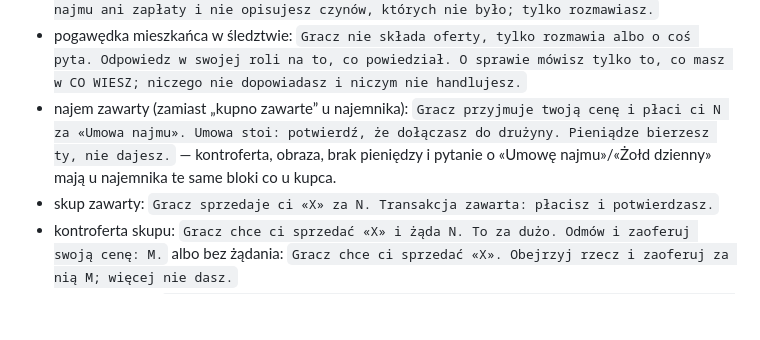
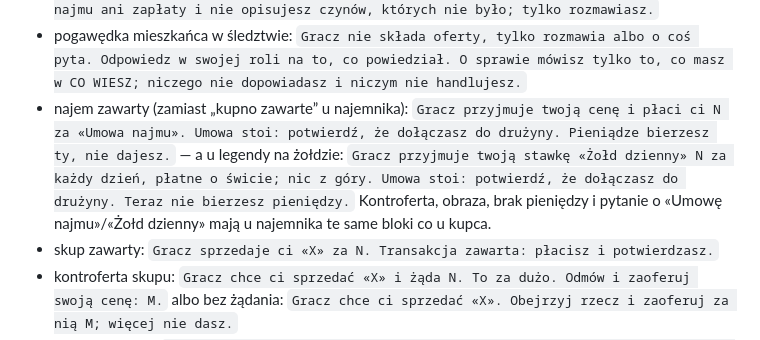
Before and after one commit to sebastianrozmus/neuro-processor, a Markdown page: tools/model/PROMPT.md, the part around the change. GitHub-like rendering; blank space fills up the shorter version.

Commit message:
PROMPT.md: brief żołdu dziennego

```diff
--- a/tools/model/PROMPT.md
+++ b/tools/model/PROMPT.md
@@ -93,7 +93,7 @@ Decyzje (`Decision.Brief`), kwoty zawsze z walutą („44 szt. złota”, „30
 - pogawędka najemnika: `Gracz nie składa oferty, tylko rozmawia albo o coś pyta. Odpowiedz ciekawie, w swojej roli, na to, co powiedział: o swojej broni, rzemiośle, drodze albo świecie. O cenie służby mów tylko, gdy o nią pyta. W tej kwestii niczego nie sprzedajesz.` (gra odrzuca wtedy odpowiedź z ceną służby, choć stoi ona w CO WIESZ)
 - pogawędka towarzysza: `Gracz nie składa oferty, tylko rozmawia albo o coś pyta. Odpowiedz ciekawie, w swojej roli, na to, co powiedział. Jesteś już w drużynie: nie proponujesz najmu ani zapłaty i nie opisujesz czynów, których nie było; tylko rozmawiasz.`
 - pogawędka mieszkańca w śledztwie: `Gracz nie składa oferty, tylko rozmawia albo o coś pyta. Odpowiedz w swojej roli na to, co powiedział. O sprawie mówisz tylko to, co masz w CO WIESZ; niczego nie dopowiadasz i niczym nie handlujesz.`
-- najem zawarty (zamiast „kupno zawarte” u najemnika): `Gracz przyjmuje twoją cenę i płaci ci N za «Umowa najmu». Umowa stoi: potwierdź, że dołączasz do drużyny. Pieniądze bierzesz ty, nie dajesz.` — kontroferta, obraza, brak pieniędzy i pytanie o «Umowę najmu»/«Żołd dzienny» mają u najemnika te same bloki co u kupca.
+- najem zawarty (zamiast „kupno zawarte” u najemnika): `Gracz przyjmuje twoją cenę i płaci ci N za «Umowa najmu». Umowa stoi: potwierdź, że dołączasz do drużyny. Pieniądze bierzesz ty, nie dajesz.` — a u legendy na żołdzie: `Gracz przyjmuje twoją stawkę «Żołd dzienny» N za każdy dzień, płatne o świcie; nic z góry. Umowa stoi: potwierdź, że dołączasz do drużyny. Teraz nie bierzesz pieniędzy.` Kontroferta, obraza, brak pieniędzy i pytanie o «Umowę najmu»/«Żołd dzienny» mają u najemnika te same bloki co u kupca.
 - skup zawarty: `Gracz sprzedaje ci «X» za N. Transakcja zawarta: płacisz i potwierdzasz.`
 - kontroferta skupu: `Gracz chce ci sprzedać «X» i żąda N. To za dużo. Odmów i zaoferuj swoją cenę: M.` albo bez żądania: `Gracz chce ci sprzedać «X». Obejrzyj rzecz i zaoferuj za nią M; więcej nie dasz.`
 - odmowa skupu: `Gracz chce ci sprzedać «X», ale ty takimi rzeczami nie handlujesz. Odmów i powiedz, czym handlujesz. Nie podawaj żadnych kwot.`
```
